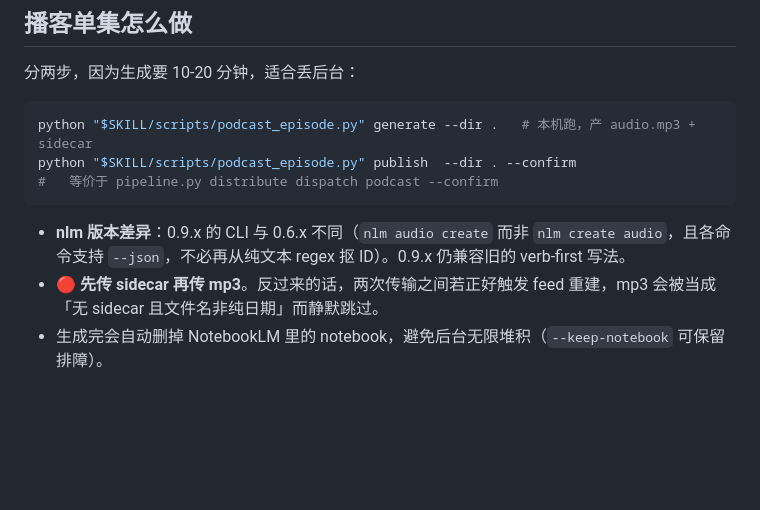
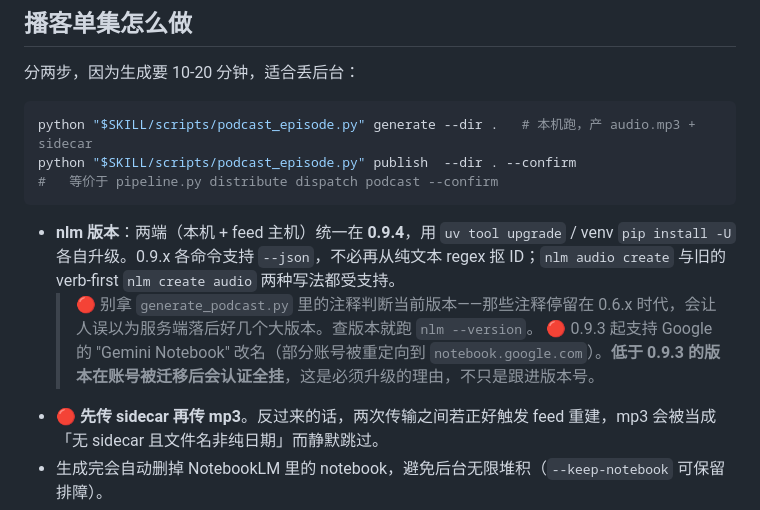
Before and after one commit to sanshengai/sansheng-write, a Markdown page: references/distribute.md, the part around the change. Drawn GitHub-style; blank space fills up the shorter version.

Commit message:
校准 nlm 版本说明：两端本来就一致，是注释误导了我
上一版这里写着「0.9.x 与 0.6.x 接口不同」，暗示 feed 主机落后好几个大版本。
错的——那个 0.6.13 是我从 generate_podcast.py 的**注释**里读来的，不是实测。
实测两端都是 uv/pip 装的 0.9.2，现已统一升到 0.9.4。

顺带记下一条真正要紧的：0.9.3 起支持 Google 的 "Gemini Notebook" 改名
（部分账号被重定向到 notebook.google.com）。低于 0.9.3 的版本在账号被迁移后
会认证全挂——这才是必须升级的理由，不只是跟进版本号。

Co-Authored-By: Claude Opus 5 (1M context) <noreply@anthropic.com>

````diff
--- a/references/distribute.md
+++ b/references/distribute.md
@@ -142,7 +142,9 @@ python "$SKILL/scripts/podcast_episode.py" publish  --dir . --confirm
 #   等价于 pipeline.py distribute dispatch podcast --confirm
 ```
 
-- **nlm 版本差异**：0.9.x 的 CLI 与 0.6.x 不同（`nlm audio create` 而非 `nlm create audio`，且各命令支持 `--json`，不必再从纯文本 regex 抠 ID）。0.9.x 仍兼容旧的 verb-first 写法。
+- **nlm 版本**：两端（本机 + feed 主机）统一在 **0.9.4**，用 `uv tool upgrade` / venv `pip install -U` 各自升级。0.9.x 各命令支持 `--json`，不必再从纯文本 regex 抠 ID；`nlm audio create` 与旧的 verb-first `nlm create audio` 两种写法都受支持。
+  > 🔴 别拿 `generate_podcast.py` 里的注释判断当前版本——那些注释停留在 0.6.x 时代，会让人误以为服务端落后好几个大版本。查版本就跑 `nlm --version`。
+  > 🔴 0.9.3 起支持 Google 的 "Gemini Notebook" 改名（部分账号被重定向到 `notebook.google.com`）。**低于 0.9.3 的版本在账号被迁移后会认证全挂**，这是必须升级的理由，不只是跟进版本号。
 - 🔴 **先传 sidecar 再传 mp3**。反过来的话，两次传输之间若正好触发 feed 重建，mp3 会被当成「无 sidecar 且文件名非纯日期」而静默跳过。
 - 生成完会自动删掉 NotebookLM 里的 notebook，避免后台无限堆积（`--keep-notebook` 可保留排障）。
 
````
